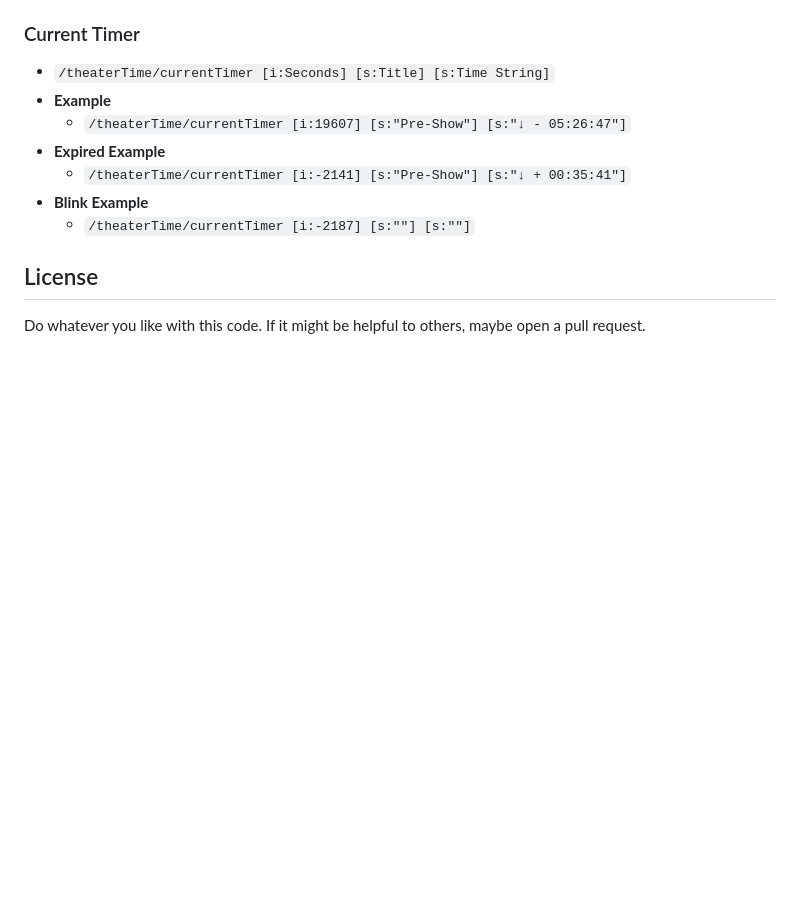
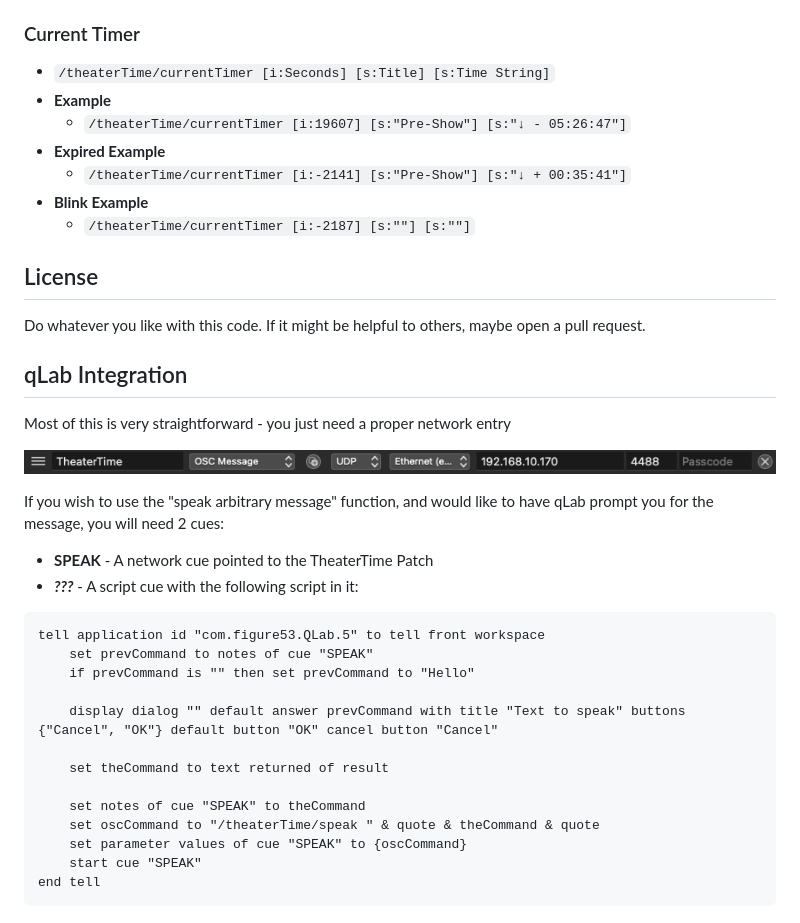
Before and after one commit to jtsage/TheaterTime, a Markdown page: README.md, the part around the change printed below. Rendered like a GitHub page; pictures changed too: s_shot/qlab.png (added); blank space fills up the shorter version.

Commit message:
add some more info (docs)

````diff
--- a/README.md
+++ b/README.md
@@ -104,3 +105,30 @@ TheaterTime is intended for use with Vor - but it can talk to any application th
 ## License
 
 Do whatever you like with this code. If it might be helpful to others, maybe open a pull request.
+
+## qLab Integration
+
+Most of this is very straightforward - you just need a proper network entry
+
+![qLab](s_shot/qlab.png)
+
+If you wish to use the "speak arbitrary message" function, and would like to have qLab prompt you for the message, you will need 2 cues:
+
+- __SPEAK__ - A network cue pointed to the TheaterTime Patch
+- ___???___ - A script cue with the following script in it:
+
+```applescript
+tell application id "com.figure53.QLab.5" to tell front workspace
+    set prevCommand to notes of cue "SPEAK"
+    if prevCommand is "" then set prevCommand to "Hello"
+
+    display dialog "" default answer prevCommand with title "Text to speak" buttons {"Cancel", "OK"} default button "OK" cancel button "Cancel"
+
+    set theCommand to text returned of result
+
+    set notes of cue "SPEAK" to theCommand
+    set oscCommand to "/theaterTime/speak " & quote & theCommand & quote
+    set parameter values of cue "SPEAK" to {oscCommand}
+    start cue "SPEAK"
+end tell
+```
````
Also changed, not shown: other parts of README.md (+1 -0 lines), 1 other file.
